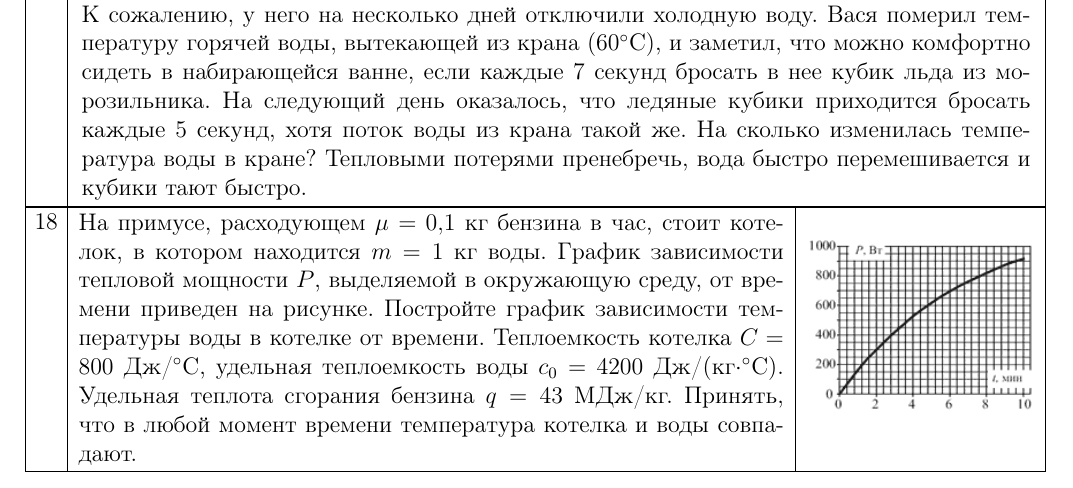
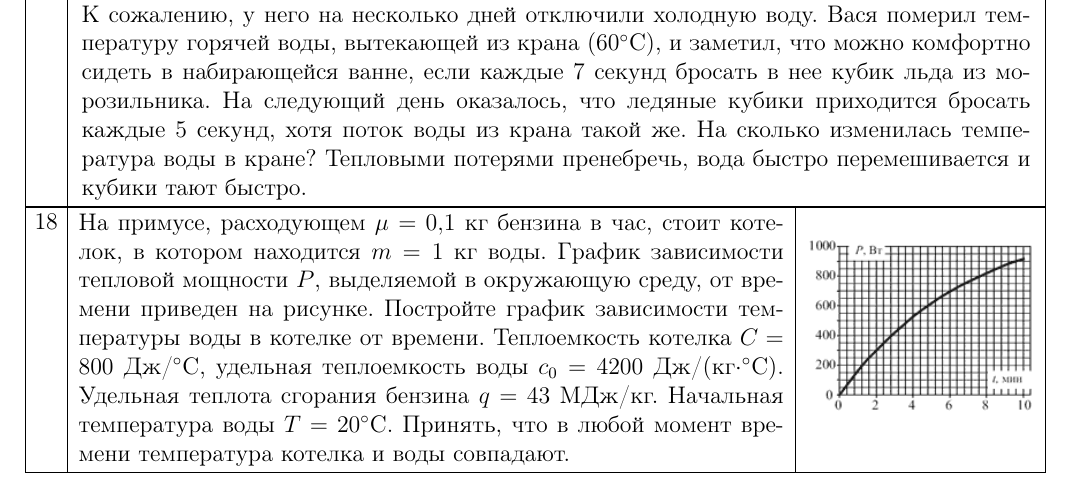
Before and after one commit to randomaction/gcfo, a LaTeX document (present.tex): part of the page, cut so that both start at the same text. Compiled offline with pdfLaTeX.

Commit message:
поправки

```diff
--- a/present.tex
+++ b/present.tex
@@ -47,5 +47,5 @@
 \end{tikzpicture}
 }
 \task{17}{Вася любит принимать ванну и знает, что для него комфортная температура воды 35$^\circ$C. К сожалению, у него на несколько дней отключили холодную воду. Вася померил температуру горячей воды, вытекающей из крана (60$^\circ$C), и заметил, что можно комфортно сидеть в набирающейся ванне, если каждые 7~секунд бросать в нее кубик льда из морозильника. На следующий день оказалось, что ледяные кубики приходится бросать каждые 5~секунд, хотя поток воды из крана такой же. На сколько изменилась температура воды в кране? Тепловыми потерями пренебречь, вода быстро перемешивается и кубики тают быстро.}
-\taskpic{18}{На примусе, расходующем $\mu = 0{,}1$~кг бензина в час, стоит котелок, в котором находится $m = 1$~кг воды. График зависимости тепловой мощности $P$, выделяемой в окружающую среду, от времени приведен на рисунке. Постройте график зависимости температуры воды в котелке от времени. Теплоемкость котелка $C = 800$~Дж/$^\circ$C, удельная теплоемкость воды $c_0 = 4200$~Дж/(кг$\cdot^\circ$C). Удельная теплота сгорания бензина $q = 43$~МДж/кг. Принять, что в любой момент времени температура котелка и воды совпадают.}{\includegraphics[width=4cm]{18}}
+\taskpic{18}{На примусе, расходующем $\mu = 0{,}1$~кг бензина в час, стоит котелок, в котором находится $m = 1$~кг воды. График зависимости тепловой мощности $P$, выделяемой в окружающую среду, от времени приведен на рисунке. Постройте график зависимости температуры воды в котелке от времени. Теплоемкость котелка $C = 800$~Дж/$^\circ$C, удельная теплоемкость воды $c_0 = 4200$~Дж/(кг$\cdot^\circ$C). Удельная теплота сгорания бензина $q = 43$~МДж/кг. Начальная температура воды $T=20^\circ$C. Принять, что в любой момент времени температура котелка и воды совпадают.}{\includegraphics[width=4cm]{18}}
 \end{document}
```
Also changed, not shown: past.tex (+2 -0 lines), past.pdf, present.pdf.
